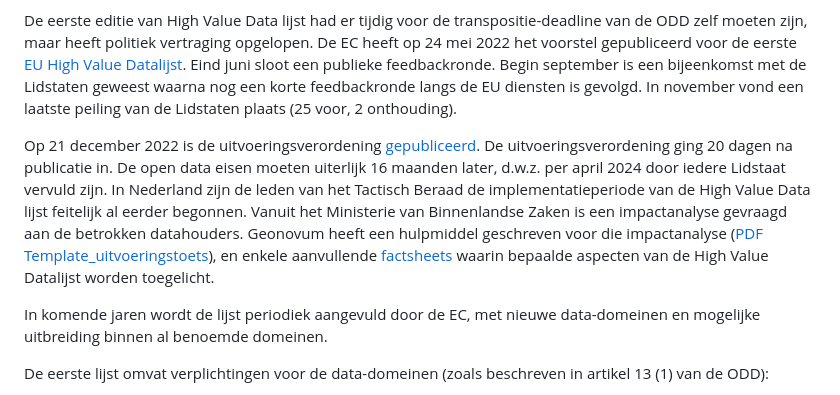
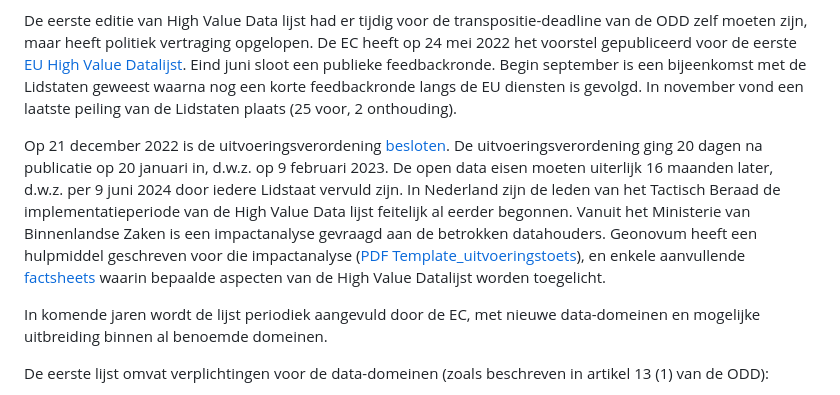
Before and after one commit to Geonovum/eu_regelingen_datastrategie, a Markdown page: Opendatadirective.md, the part around the change. Drawn GitHub-style.

```diff
--- a/Opendatadirective.md
+++ b/Opendatadirective.md
@@ -18,7 +18,7 @@ Data, die op de EU High Value Data lijst wordt genoemd, moet verplicht door alle
 
 De eerste editie van High Value Data lijst had er tijdig voor de transpositie-deadline van de ODD zelf moeten zijn, maar heeft politiek vertraging opgelopen. De EC heeft op 24 mei 2022 het voorstel gepubliceerd voor de eerste [EU High Value Datalijst](https://ec.europa.eu/info/law/better-regulation/have-your-say/initiatives/12111-Open-data-availability-of-public-datasets_en). Eind juni sloot een publieke feedbackronde. Begin september is een bijeenkomst met de Lidstaten geweest waarna nog een korte feedbackronde langs de EU diensten is gevolgd. In november vond een laatste peiling van de Lidstaten plaats (25 voor, 2 onthouding).
 
-Op 21 december 2022 is de uitvoeringsverordening [gepubliceerd](https://eur-lex.europa.eu/legal-content/NL/TXT/HTML/?uri=PI_COM:C(2022)9562&from=EN). De uitvoeringsverordening ging 20 dagen na publicatie in. De open data eisen moeten uiterlijk 16 maanden later, d.w.z. per april 2024 door iedere Lidstaat vervuld zijn. In Nederland zijn de leden van het Tactisch Beraad de implementatieperiode van de High Value Data lijst feitelijk al eerder begonnen. Vanuit het Ministerie van Binnenlandse Zaken is een impactanalyse gevraagd aan de betrokken datahouders. Geonovum heeft een hulpmiddel geschreven voor die impactanalyse ([PDF Template_uitvoeringstoets](https://docs.geostandaarden.nl/eu/hvdl/230214Template_uitvoeringstoets_HVDL.pdf)), en enkele aanvullende [factsheets](https://docs.geostandaarden.nl/eu/hvdl/) waarin bepaalde aspecten van de High Value Datalijst worden toegelicht.
+Op 21 december 2022 is de uitvoeringsverordening [besloten](https://eur-lex.europa.eu/legal-content/NL/TXT/HTML/?uri=PI_COM:C(2022)9562&from=EN). De uitvoeringsverordening ging 20 dagen na publicatie op 20 januari in, d.w.z. op 9 februari 2023. De open data eisen moeten uiterlijk 16 maanden later, d.w.z. per 9 juni 2024 door iedere Lidstaat vervuld zijn. In Nederland zijn de leden van het Tactisch Beraad de implementatieperiode van de High Value Data lijst feitelijk al eerder begonnen. Vanuit het Ministerie van Binnenlandse Zaken is een impactanalyse gevraagd aan de betrokken datahouders. Geonovum heeft een hulpmiddel geschreven voor die impactanalyse ([PDF Template_uitvoeringstoets](https://docs.geostandaarden.nl/eu/hvdl/230214Template_uitvoeringstoets_HVDL.pdf)), en enkele aanvullende [factsheets](https://docs.geostandaarden.nl/eu/hvdl/) waarin bepaalde aspecten van de High Value Datalijst worden toegelicht.
 
 In komende jaren wordt de lijst periodiek aangevuld door de EC, met nieuwe data-domeinen en mogelijke uitbreiding binnen al benoemde domeinen.
 
```
